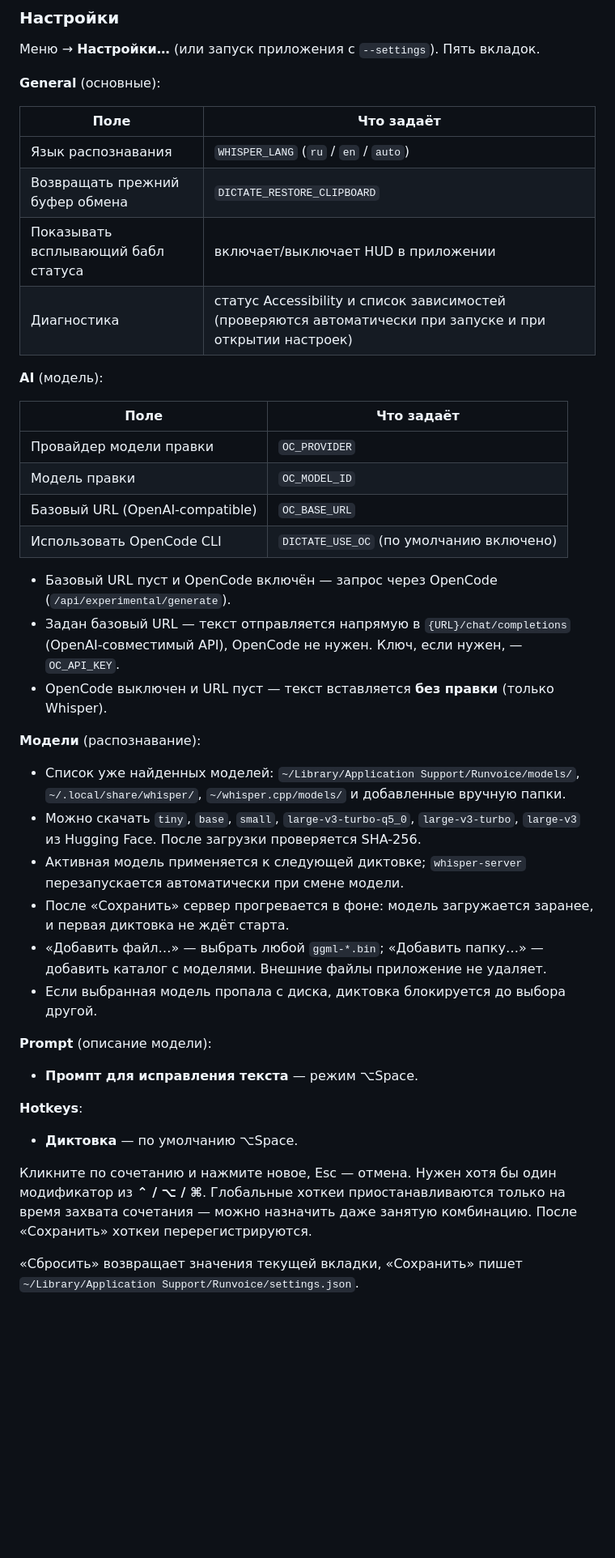
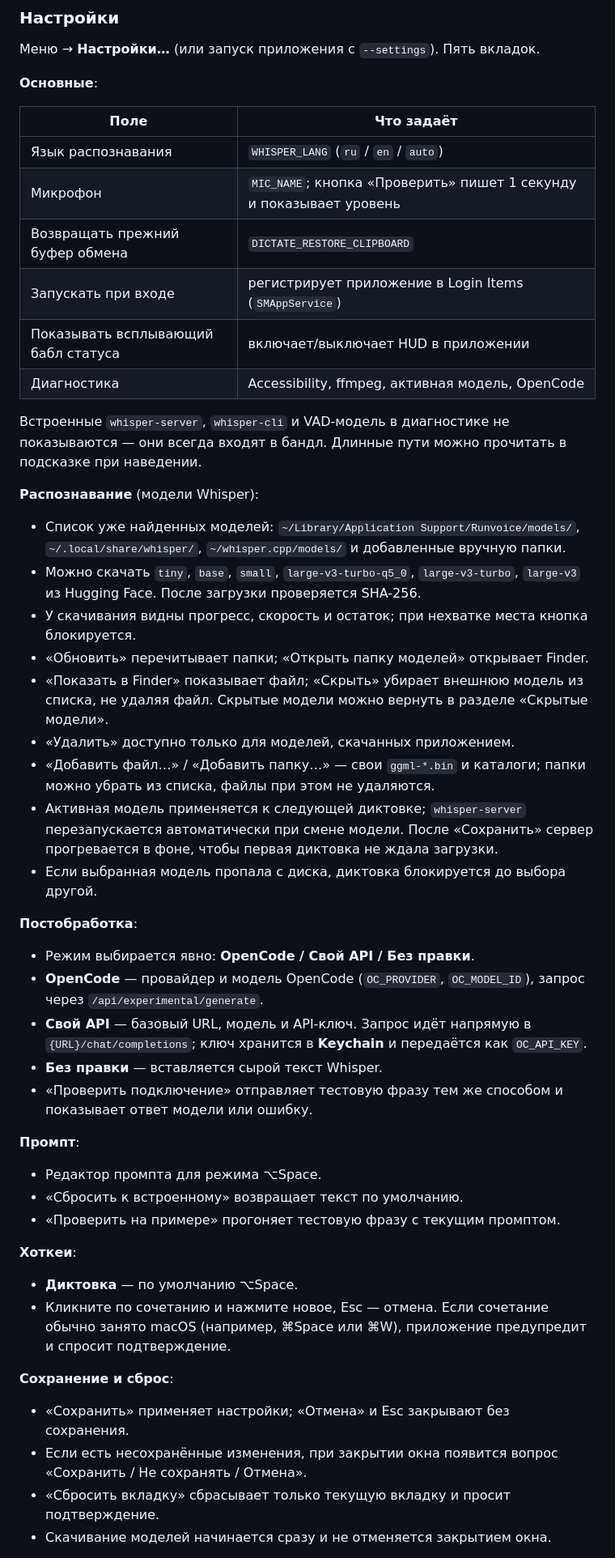
Before and after one commit to A11oW/runvoice, a Markdown page: README.md, the part around one of its changes. Shown at 81% size. Rendered like a GitHub page; blank space fills up the shorter version.

Commit message:
Настройки: автозапуск, микрофон, режимы API, менеджер моделей и dirty-state

```diff
--- a/README.md
+++ b/README.md
@@ -198,57 +198,70 @@ codesign -d -r- /Applications/Runvoice.app
 
 Меню → **Настройки…** (или запуск приложения с `--settings`). Пять вкладок.
 
-**General** (основные):
+**Основные**:
 
 | Поле | Что задаёт |
 |---|---|
 | Язык распознавания | `WHISPER_LANG` (`ru` / `en` / `auto`) |
+| Микрофон | `MIC_NAME`; кнопка «Проверить» пишет 1 секунду и показывает уровень |
 | Возвращать прежний буфер обмена | `DICTATE_RESTORE_CLIPBOARD` |
+| Запускать при входе | регистрирует приложение в Login Items (`SMAppService`) |
 | Показывать всплывающий бабл статуса | включает/выключает HUD в приложении |
-| Диагностика | статус Accessibility и список зависимостей (проверяются автоматически при запуске и при открытии настроек) |
+| Диагностика | Accessibility, ffmpeg, активная модель, OpenCode |
 
-**AI** (модель):
+Встроенные `whisper-server`, `whisper-cli` и VAD-модель в диагностике не
+показываются — они всегда входят в бандл. Длинные пути можно прочитать в
+подсказке при наведении.
 
-| Поле | Что задаёт |
-|---|---|
-| Провайдер модели правки | `OC_PROVIDER` |
-| Модель правки | `OC_MODEL_ID` |
-| Базовый URL (OpenAI-compatible) | `OC_BASE_URL` |
-| Использовать OpenCode CLI | `DICTATE_USE_OC` (по умолчанию включено) |
-
-- Базовый URL пуст и OpenCode включён — запрос через OpenCode
-  (`/api/experimental/generate`).
-- Задан базовый URL — текст отправляется напрямую в `{URL}/chat/completions`
-  (OpenAI-совместимый API), OpenCode не нужен. Ключ, если нужен, — `OC_API_KEY`.
-- OpenCode выключен и URL пуст — текст вставляется **без правки** (только Whisper).
-
-**Модели** (распознавание):
+**Распознавание** (модели Whisper):
 
 - Список уже найденных моделей: `~/Library/Application Support/Runvoice/models/`,
   `~/.local/share/whisper/`, `~/whisper.cpp/models/` и добавленные вручную папки.
 - Можно скачать `tiny`, `base`, `small`, `large-v3-turbo-q5_0`, `large-v3-turbo`,
   `large-v3` из Hugging Face. После загрузки проверяется SHA-256.
+- У скачивания видны прогресс, скорость и остаток; при нехватке места кнопка
+  блокируется.
+- «Обновить» перечитывает папки; «Открыть папку моделей» открывает Finder.
+- «Показать в Finder» показывает файл; «Скрыть» убирает внешнюю модель из списка,
+  не удаляя файл. Скрытые модели можно вернуть в разделе «Скрытые модели».
+- «Удалить» доступно только для моделей, скачанных приложением.
+- «Добавить файл…» / «Добавить папку…» — свои `ggml-*.bin` и каталоги; папки можно
+  убрать из списка, файлы при этом не удаляются.
 - Активная модель применяется к следующей диктовке; `whisper-server`
-  перезапускается автоматически при смене модели.
-- После «Сохранить» сервер прогревается в фоне: модель загружается заранее,
-  и первая диктовка не ждёт старта.
-- «Добавить файл…» — выбрать любой `ggml-*.bin`; «Добавить папку…» — добавить
-  каталог с моделями. Внешние файлы приложение не удаляет.
+  перезапускается автоматически при смене модели. После «Сохранить» сервер
+  прогревается в фоне, чтобы первая диктовка не ждала загрузки.
 - Если выбранная модель пропала с диска, диктовка блокируется до выбора другой.
 
-**Prompt** (описание модели):
+**Постобработка**:
 
-- **Промпт для исправления текста** — режим ⌥Space.
+- Режим выбирается явно: **OpenCode / Свой API / Без правки**.
+- **OpenCode** — провайдер и модель OpenCode (`OC_PROVIDER`, `OC_MODEL_ID`),
+  запрос через `/api/experimental/generate`.
+- **Свой API** — базовый URL, модель и API-ключ. Запрос идёт напрямую в
+  `{URL}/chat/completions`; ключ хранится в **Keychain** и передаётся как
+  `OC_API_KEY`.
+- **Без правки** — вставляется сырой текст Whisper.
+- «Проверить подключение» отправляет тестовую фразу тем же способом и показывает
+  ответ модели или ошибку.
 
-**Hotkeys**:
+**Промпт**:
+
+- Редактор промпта для режима ⌥Space.
+- «Сбросить к встроенному» возвращает текст по умолчанию.
+- «Проверить на примере» прогоняет тестовую фразу с текущим промптом.
+
+**Хоткеи**:
 
 - **Диктовка** — по умолчанию ⌥Space.
+- Кликните по сочетанию и нажмите новое, Esc — отмена. Если сочетание обычно
+  занято macOS (например, ⌘Space или ⌘W), приложение предупредит и спросит
+  подтверждение.
 
-Кликните по сочетанию и нажмите новое, Esc — отмена. Нужен хотя бы один
-модификатор из **⌃ / ⌥ / ⌘**. Глобальные хоткеи приостанавливаются только
-на время захвата сочетания — можно назначить даже занятую комбинацию.
-После «Сохранить» хоткеи перерегистрируются.
+**Сохранение и сброс**:
 
-«Сбросить» возвращает значения текущей вкладки, «Сохранить» пишет
-`~/Library/Application Support/Runvoice/settings.json`.
+- «Сохранить» применяет настройки; «Отмена» и Esc закрывают без сохранения.
+- Если есть несохранённые изменения, при закрытии окна появится вопрос
+  «Сохранить / Не сохранять / Отмена».
+- «Сбросить вкладку» сбрасывает только текущую вкладку и просит подтверждение.
+- Скачивание моделей начинается сразу и не отменяется закрытием окна.
 
```
Also changed, not shown: other parts of README.md (+5 -5 lines), docs/screenshots/README.md (+5 -5 lines), docs/screenshots/settings-ai.png, docs/screenshots/settings-general.png, docs/screenshots/settings-hotkeys.png, docs/screenshots/settings-models.png, docs/screenshots/settings-prompt.png, 9 other files.
